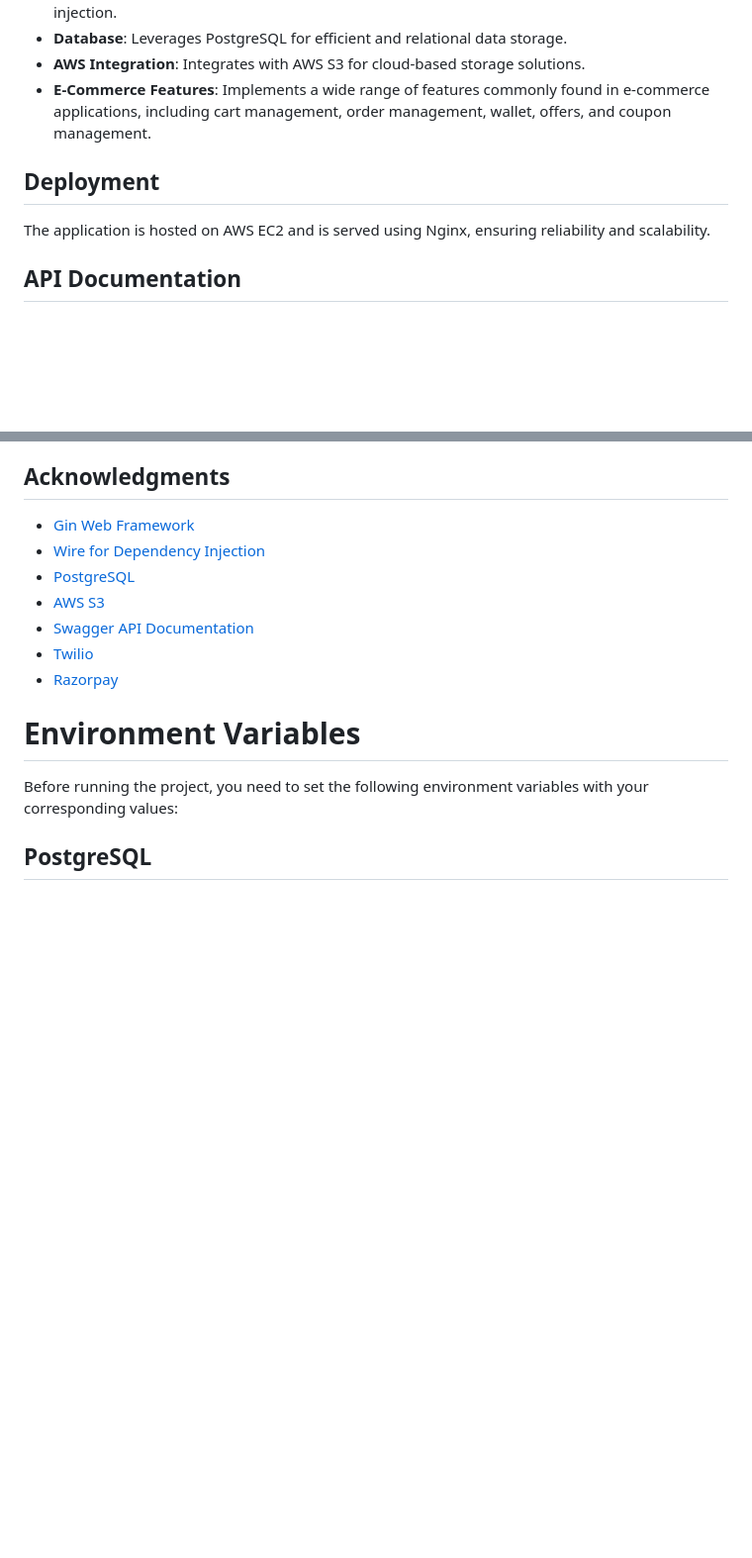
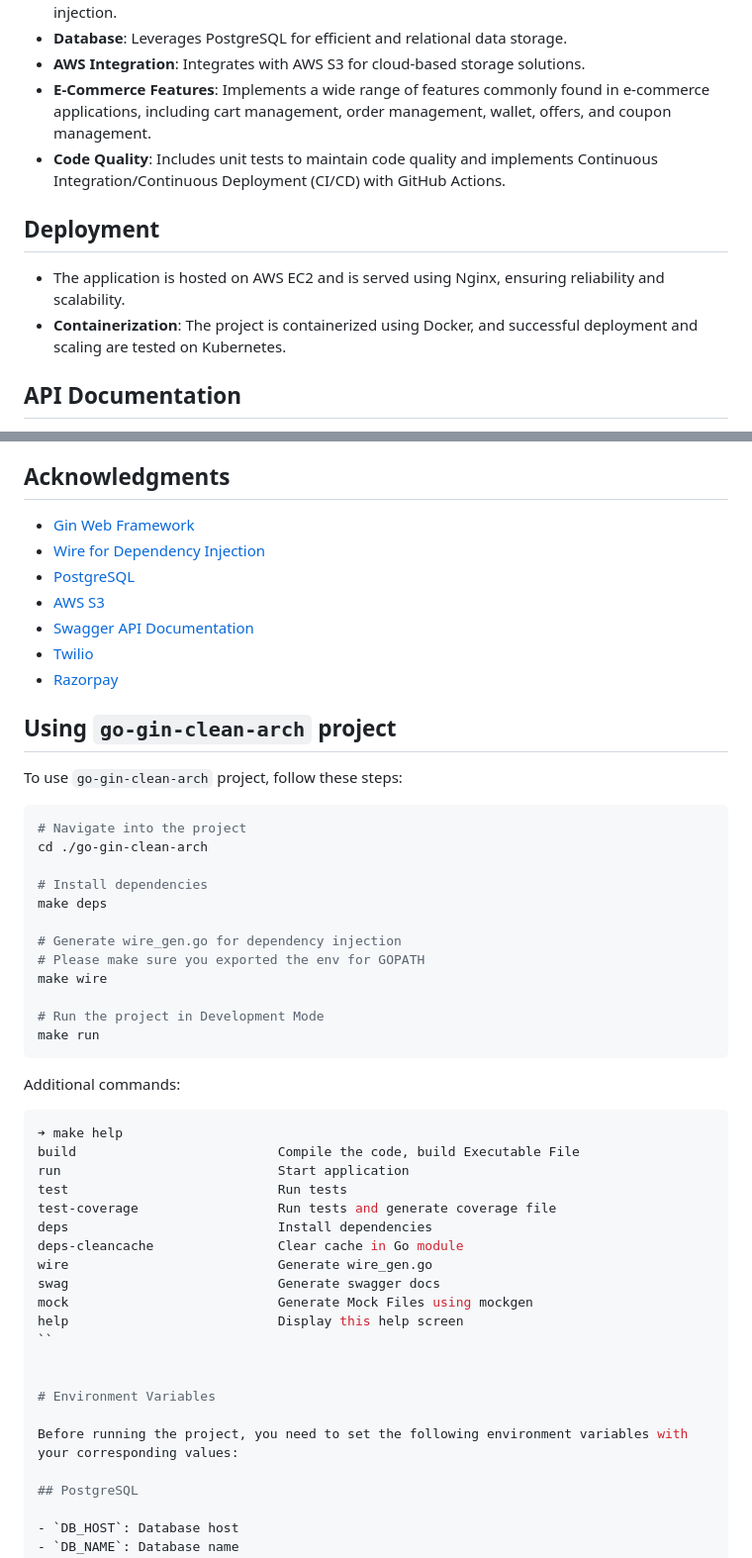
Before and after one commit to ARunni/WatchHive_E-COMMERCE_GO-GIN-FRAMEWORK_CLEAN_ARCH_REST-API, a Markdown page: README.md, 2 parts joined by grey strips. Shown: that part at 99% size. Drawn GitHub-style; blank space fills up the shorter version.

````diff
--- a/README.md
+++ b/README.md
@@ -10,10 +10,12 @@ WatchHive E-Commerce Backend Rest API is a feature-rich backend solution for E-c
 - **Database**: Leverages PostgreSQL for efficient and relational data storage.
 - **AWS Integration**: Integrates with AWS S3 for cloud-based storage solutions.
 - **E-Commerce Features**: Implements a wide range of features commonly found in e-commerce applications, including cart management,  order management, wallet, offers, and coupon management.
+- **Code Quality**: Includes unit tests to maintain code quality and implements Continuous Integration/Continuous Deployment (CI/CD) with GitHub Actions.
 
 ## Deployment
 
-The application is hosted on AWS EC2 and is served using Nginx, ensuring reliability and scalability.
+- The application is hosted on AWS EC2 and is served using Nginx, ensuring reliability and scalability.
+- **Containerization**: The project is containerized using Docker, and successful deployment and scaling are tested on Kubernetes.
 
 ## API Documentation
 
@@ -45,6 +47,45 @@ To run the project locally, you can follow these steps:
 - [Swagger API Documentation](https://swagger.io/)
 - [Twilio](https://www.twilio.com/)
 - [Razorpay](https://razorpay.com/)
+
+
+
+## Using `go-gin-clean-arch` project
+
+To use `go-gin-clean-arch` project, follow these steps:
+
+```bash
+# Navigate into the project
+cd ./go-gin-clean-arch
+
+# Install dependencies
+make deps
+
+# Generate wire_gen.go for dependency injection
+# Please make sure you exported the env for GOPATH
+make wire
+
+# Run the project in Development Mode
+make run
+```
+
+Additional commands:
+
+
+```bash
+➔ make help
+build                          Compile the code, build Executable File
+run                            Start application
+test                           Run tests
+test-coverage                  Run tests and generate coverage file
+deps                           Install dependencies
+deps-cleancache                Clear cache in Go module
+wire                           Generate wire_gen.go
+swag                           Generate swagger docs
+mock                           Generate Mock Files using mockgen
+help                           Display this help screen
+``
+
 
 # Environment Variables
 
````
